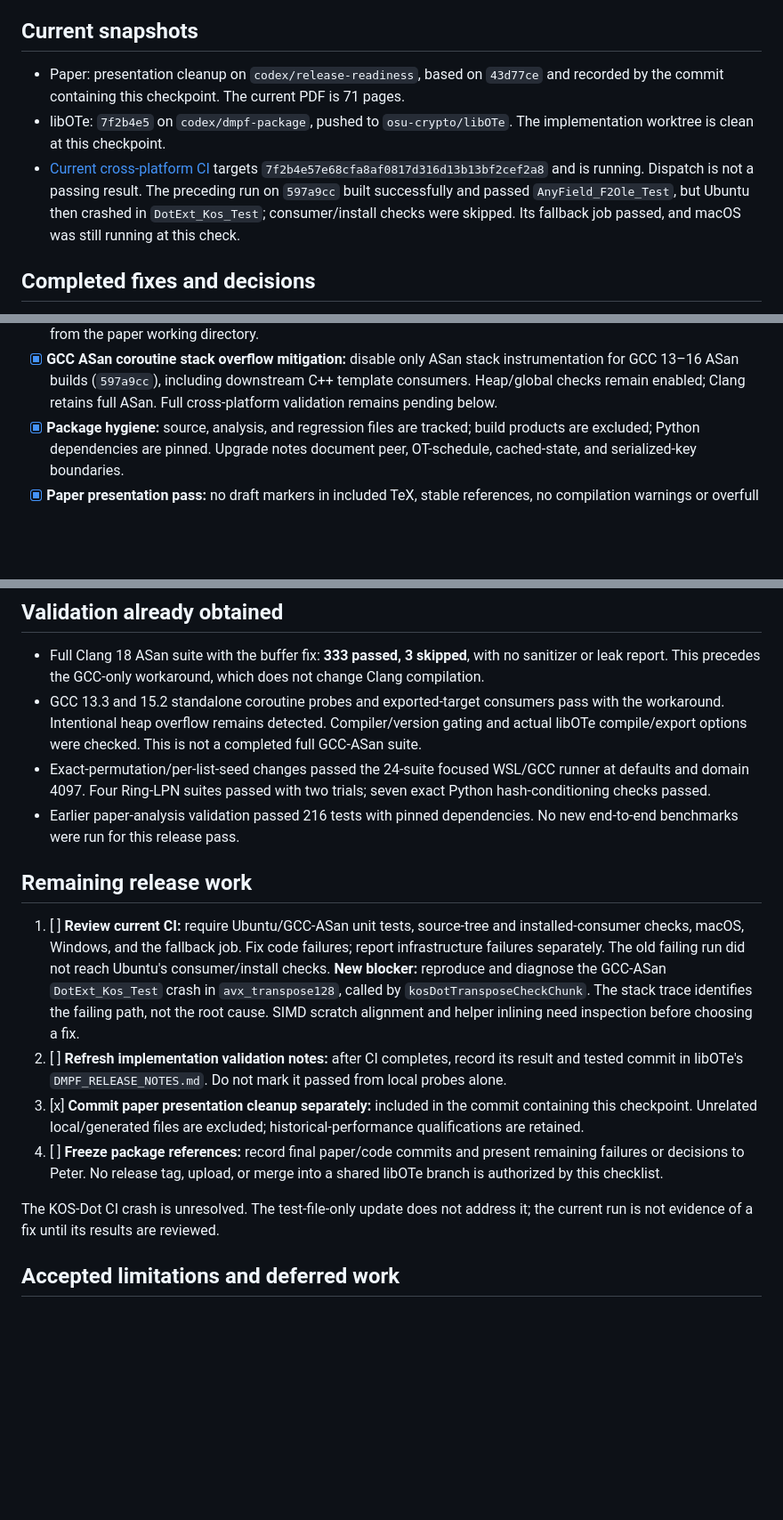
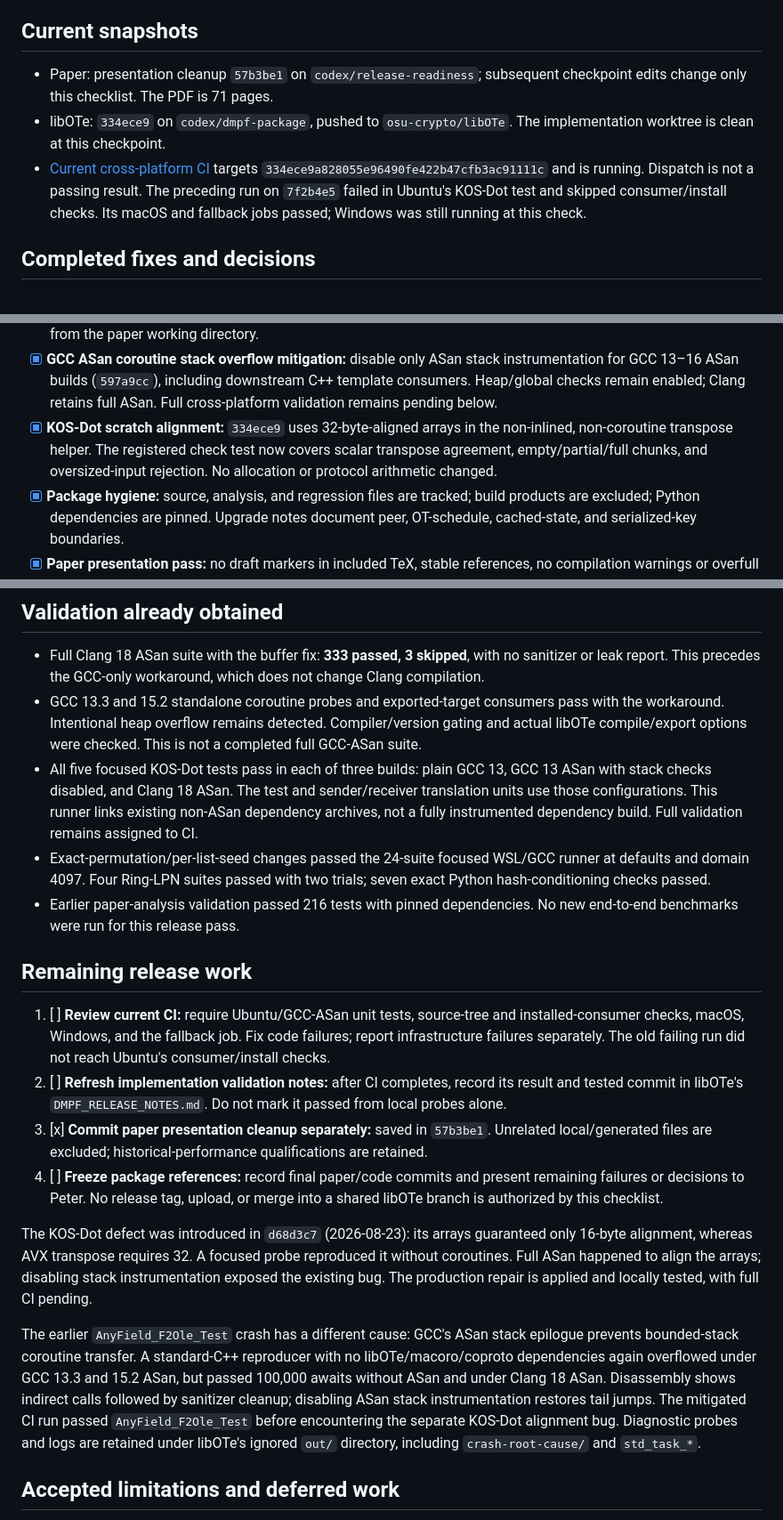
Before and after one commit to ladnir/dmpf, a Markdown page: RELEASE_STATUS.md, 3 parts joined by grey strips. Shown at 89% size. Rendered like a GitHub page; blank space fills up the shorter version.

Commit message:
Record KOS-Dot root cause, repair, and focused validation

```diff
--- a/RELEASE_STATUS.md
+++ b/RELEASE_STATUS.md
@@ -5,17 +5,15 @@ in the handoff and audit notes; their technical evidence remains relevant.
 
 ## Current snapshots
 
-- Paper: presentation cleanup on `codex/release-readiness`, based on
-  `43d77ce` and recorded by the commit containing this checkpoint. The current
-  PDF is 71 pages.
-- libOTe: `7f2b4e5` on `codex/dmpf-package`, pushed to `osu-crypto/libOTe`.
+- Paper: presentation cleanup `57b3be1` on `codex/release-readiness`;
+  subsequent checkpoint edits change only this checklist. The PDF is 71 pages.
+- libOTe: `334ece9` on `codex/dmpf-package`, pushed to `osu-crypto/libOTe`.
   The implementation worktree is clean at this checkpoint.
-- [Current cross-platform CI](https://github.com/osu-crypto/libOTe/actions/runs/35948449581)
-  targets `7f2b4e57e68cfa8af0817d316d13b13bf2cef2a8` and is running.
-  Dispatch is not a passing result. The preceding run on `597a9cc` built
-  successfully and passed `AnyField_F2Ole_Test`, but Ubuntu then crashed in
-  `DotExt_Kos_Test`; consumer/install checks were skipped. Its fallback job
-  passed, and macOS was still running at this check.
+- [Current cross-platform CI](https://github.com/osu-crypto/libOTe/actions/runs/35950961030)
+  targets `334ece9a828055e96490fe422b47cfb3ac91111c` and is running.
+  Dispatch is not a passing result. The preceding run on `7f2b4e5` failed in
+  Ubuntu's KOS-Dot test and skipped consumer/install checks. Its macOS and
+  fallback jobs passed; Windows was still running at this check.
 
 ## Completed fixes and decisions
 
@@ -52,6 +50,10 @@ in the handoff and audit notes; their technical evidence remains relevant.
   instrumentation for GCC 13–16 ASan builds (`597a9cc`), including downstream
   C++ template consumers. Heap/global checks remain enabled; Clang retains
   full ASan. Full cross-platform validation remains pending below.
+- [x] **KOS-Dot scratch alignment:** `334ece9` uses 32-byte-aligned arrays in
+  the non-inlined, non-coroutine transpose helper. The registered check test
+  now covers scalar transpose agreement, empty/partial/full chunks, and
+  oversized-input rejection. No allocation or protocol arithmetic changed.
 - [x] **Package hygiene:** source, analysis, and regression files are tracked;
   build products are excluded; Python dependencies are pinned. Upgrade notes
   document peer, OT-schedule, cached-state, and serialized-key boundaries.
@@ -69,6 +71,11 @@ in the handoff and audit notes; their technical evidence remains relevant.
   pass with the workaround. Intentional heap overflow remains detected.
   Compiler/version gating and actual libOTe compile/export options were
   checked. This is not a completed full GCC-ASan suite.
+- All five focused KOS-Dot tests pass in each of three builds: plain GCC 13,
+  GCC 13 ASan with stack checks disabled, and Clang 18 ASan. The test and
+  sender/receiver translation units use those configurations. This runner
+  links existing non-ASan dependency archives, not a fully instrumented
+  dependency build. Full validation remains assigned to CI.
 - Exact-permutation/per-list-seed changes passed the 24-suite focused WSL/GCC
   runner at defaults and domain 4097. Four Ring-LPN suites passed with two
   trials; seven exact Python hash-conditioning checks passed.
@@ -81,22 +88,31 @@ in the handoff and audit notes; their technical evidence remains relevant.
    and installed-consumer checks, macOS, Windows, and the fallback job. Fix
    code failures; report infrastructure failures separately. The old failing
    run did not reach Ubuntu's consumer/install checks.
-   **New blocker:** reproduce and diagnose the GCC-ASan `DotExt_Kos_Test`
-   crash in `avx_transpose128`, called by `kosDotTransposeCheckChunk`.
-   The stack trace identifies the failing path, not the root cause. SIMD
-   scratch alignment and helper inlining need inspection before choosing a fix.
 2. [ ] **Refresh implementation validation notes:** after CI completes, record
    its result and tested commit in libOTe's `DMPF_RELEASE_NOTES.md`. Do not mark
    it passed from local probes alone.
-3. [x] **Commit paper presentation cleanup separately:** included in the commit
-   containing this checkpoint. Unrelated local/generated files are excluded;
+3. [x] **Commit paper presentation cleanup separately:** saved in `57b3be1`.
+   Unrelated local/generated files are excluded;
    historical-performance qualifications are retained.
 4. [ ] **Freeze package references:** record final paper/code commits and
    present remaining failures or decisions to Peter. No release tag, upload,
    or merge into a shared libOTe branch is authorized by this checklist.
 
-The KOS-Dot CI crash is unresolved. The test-file-only update does not address
-it; the current run is not evidence of a fix until its results are reviewed.
+The KOS-Dot defect was introduced in `d68d3c7` (2026-08-23): its arrays
+guaranteed only 16-byte alignment, whereas AVX transpose requires 32.
+A focused probe reproduced it without coroutines. Full ASan happened to
+align the arrays; disabling stack instrumentation exposed the existing bug.
+The production repair is applied and locally tested, with full CI pending.
+
+The earlier `AnyField_F2Ole_Test` crash has a different cause: GCC's ASan stack
+epilogue prevents bounded-stack coroutine transfer. A standard-C++ reproducer
+with no libOTe/macoro/coproto dependencies again overflowed under GCC 13.3 and
+15.2 ASan, but passed 100,000 awaits without ASan and under Clang 18 ASan.
+Disassembly shows indirect calls followed by sanitizer cleanup; disabling
+ASan stack instrumentation restores tail jumps. The mitigated CI run passed
+`AnyField_F2Ole_Test` before encountering the separate KOS-Dot alignment bug.
+Diagnostic probes and logs are retained under libOTe's ignored `out/` directory,
+including `crash-root-cause/` and `std_task_*`.
 
 ## Accepted limitations and deferred work
 
```
